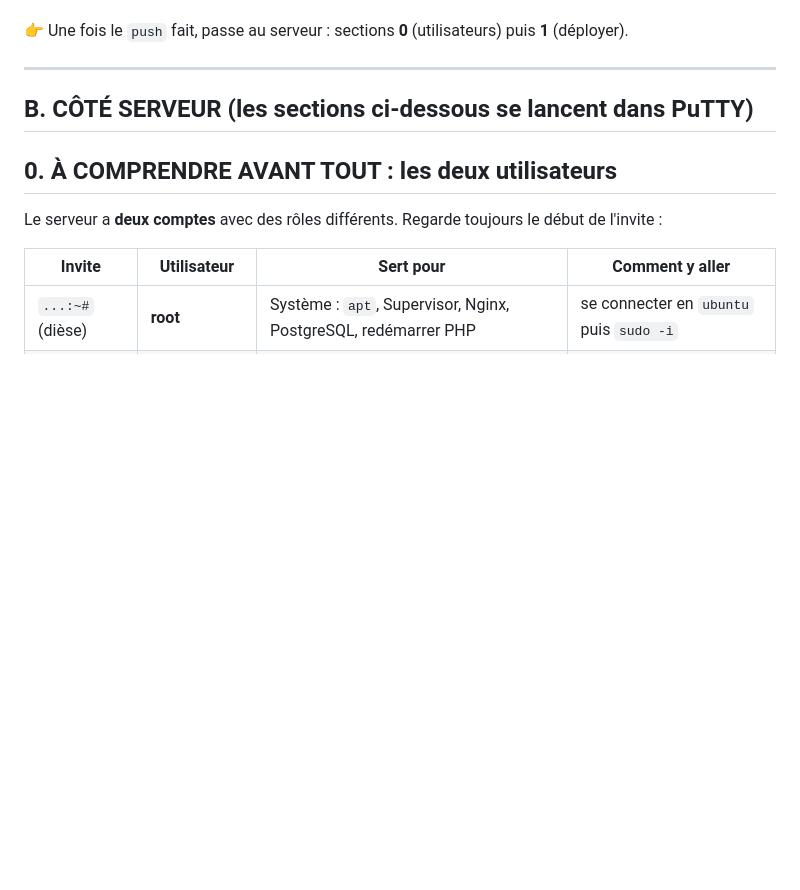
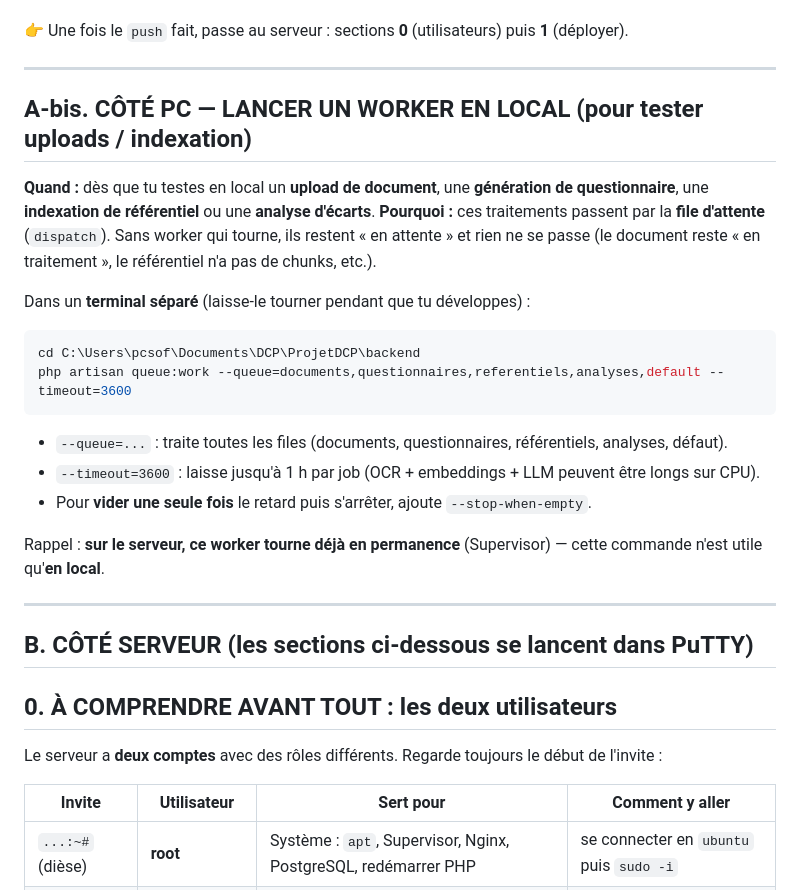
Before and after one commit to annezan/pme-conform, a Markdown page: backend/deploy/COMMANDES-SERVEUR.md, the part around the change. GitHub-like rendering; blank space fills up the shorter version.

Commit message:
Ajoute la commande worker local au memo (indexation via file d'attente)
Section A-bis : lancer `php artisan queue:work` en local pour traiter uploads /
questionnaires / referentiels / analyses, maintenant que ces traitements passent
par la file (dispatch).

Co-Authored-By: Claude Opus 4.8 (1M context) <noreply@anthropic.com>

````diff
--- a/backend/deploy/COMMANDES-SERVEUR.md
+++ b/backend/deploy/COMMANDES-SERVEUR.md
@@ -39,6 +39,24 @@ git push origin main
 - `git push origin main` → envoie sur GitHub. **C'est ce que le serveur récupérera** avec `git pull` (section B.1).
 
 👉 Une fois le `push` fait, passe au serveur : sections **0** (utilisateurs) puis **1** (déployer).
+
+---
+
+## A-bis. CÔTÉ PC — LANCER UN WORKER EN LOCAL (pour tester uploads / indexation)
+
+**Quand :** dès que tu testes en local un **upload de document**, une **génération de questionnaire**, une **indexation de référentiel** ou une **analyse d'écarts**.
+**Pourquoi :** ces traitements passent par la **file d'attente** (`dispatch`). Sans worker qui tourne, ils restent « en attente » et rien ne se passe (le document reste « en traitement », le référentiel n'a pas de chunks, etc.).
+
+Dans un **terminal séparé** (laisse-le tourner pendant que tu développes) :
+```powershell
+cd C:\Users\pcsof\Documents\DCP\ProjetDCP\backend
+php artisan queue:work --queue=documents,questionnaires,referentiels,analyses,default --timeout=3600
+```
+- `--queue=...` : traite toutes les files (documents, questionnaires, référentiels, analyses, défaut).
+- `--timeout=3600` : laisse jusqu'à 1 h par job (OCR + embeddings + LLM peuvent être longs sur CPU).
+- Pour **vider une seule fois** le retard puis s'arrêter, ajoute `--stop-when-empty`.
+
+Rappel : **sur le serveur, ce worker tourne déjà en permanence** (Supervisor) — cette commande n'est utile qu'**en local**.
 
 ---
 
````
